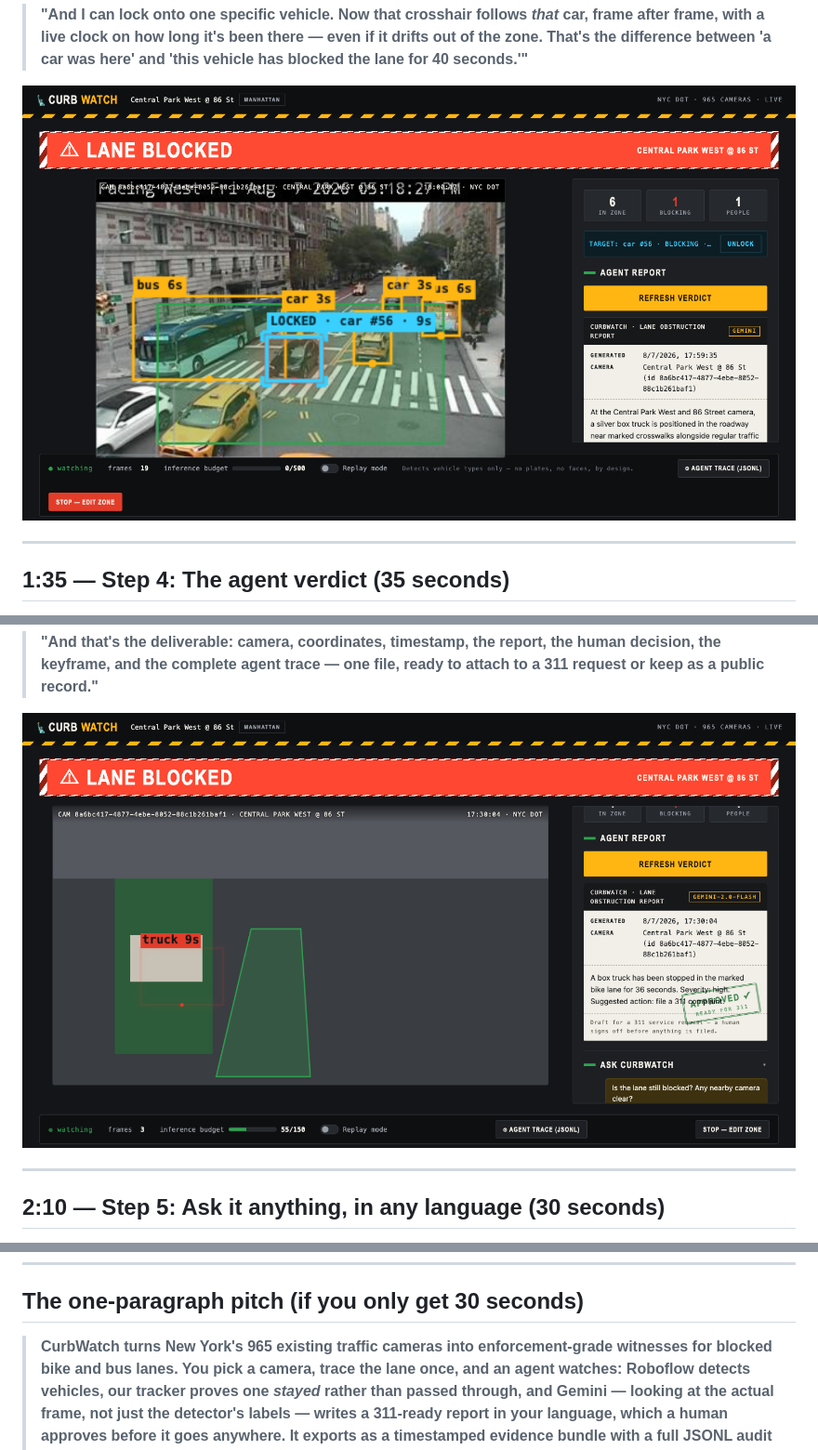
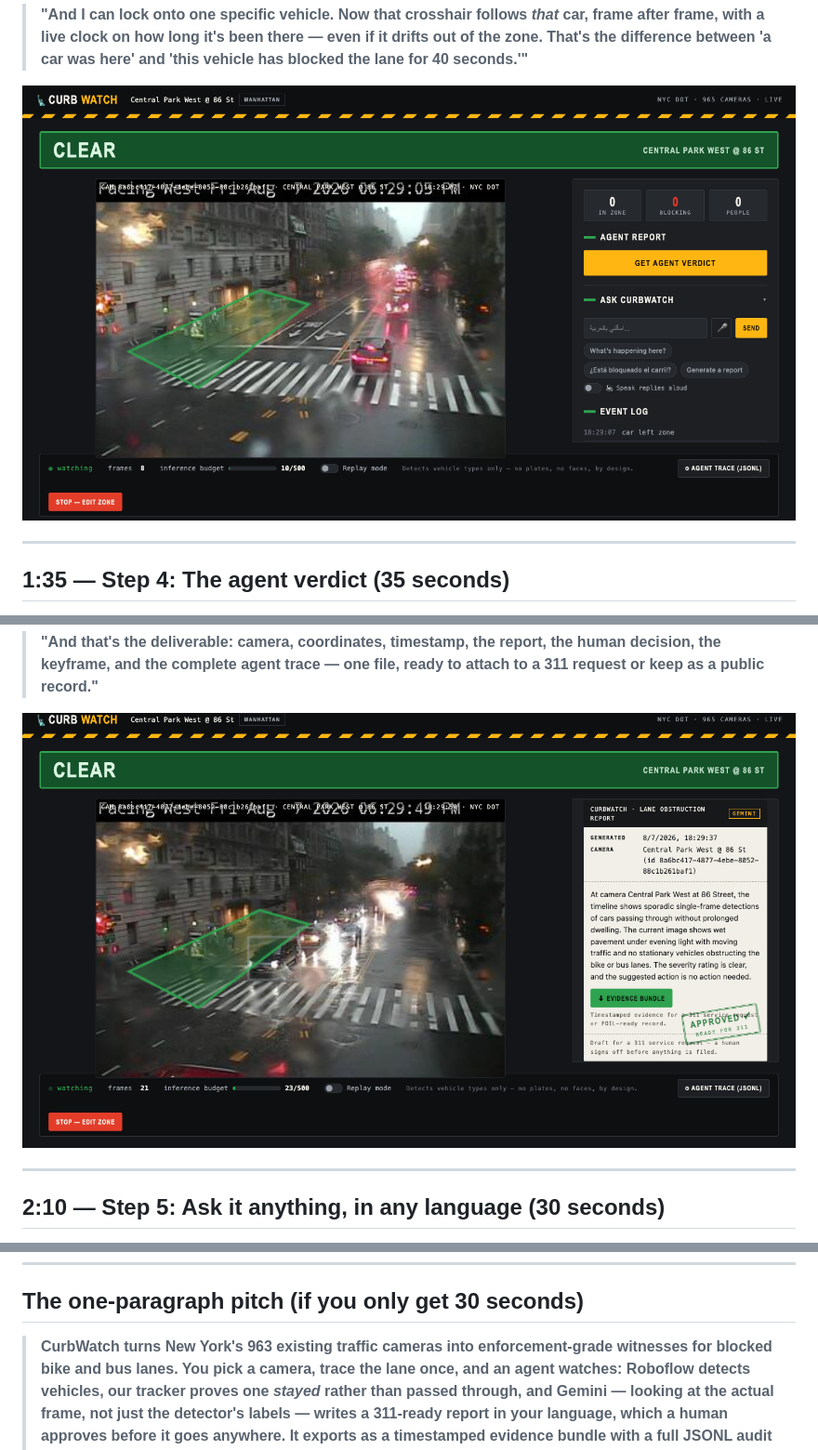
Before and after one commit to roshaninfordham/NYC-Vision-Hack-2026, a Markdown page: DEMO.md, 3 parts joined by grey strips. Shown at 93% size. Rendered like a GitHub page; pictures changed too: docs/screenshots/real-report.png (added), docs/screenshots/real-watch.png (added).

```diff
--- a/DEMO.md
+++ b/DEMO.md
@@ -69,7 +69,7 @@ Boxes appear on the frame within ~3 seconds. Point at the banner as it changes.
 > out of the zone. That's the difference between 'a car was here' and 'this vehicle
 > has blocked the lane for 40 seconds.'"**
 
-![Target-locked vehicle](docs/screenshots/target-lock.png)
+![Live watch on a real evening frame](docs/screenshots/real-watch.png)
 
 ---
 
@@ -93,7 +93,7 @@ Boxes appear on the frame within ~3 seconds. Point at the banner as it changes.
 > decision, the keyframe, and the complete agent trace — one file, ready to attach to a
 > 311 request or keep as a public record."**
 
-![Report + approval stamp](docs/screenshots/feat-chat-stamp.png)
+![Real grounded Gemini report, approved, evidence bundle ready](docs/screenshots/real-report.png)
 
 ---
 
@@ -165,7 +165,7 @@ You can also click the **🎤 mic** and speak the question — voice in, voice o
 
 ## The one-paragraph pitch (if you only get 30 seconds)
 
-> **CurbWatch turns New York's 965 existing traffic cameras into enforcement-grade
+> **CurbWatch turns New York's 963 existing traffic cameras into enforcement-grade
 > witnesses for blocked bike and bus lanes. You pick a camera, trace the lane once, and
 > an agent watches: Roboflow detects vehicles, our tracker proves one *stayed* rather
 > than passed through, and Gemini — looking at the actual frame, not just the detector's
```
Also changed, not shown: other parts of DEMO.md (+4 -4 lines), docs/screenshots/real-chat.png (added), docs/screenshots/real-trace.png (added).
